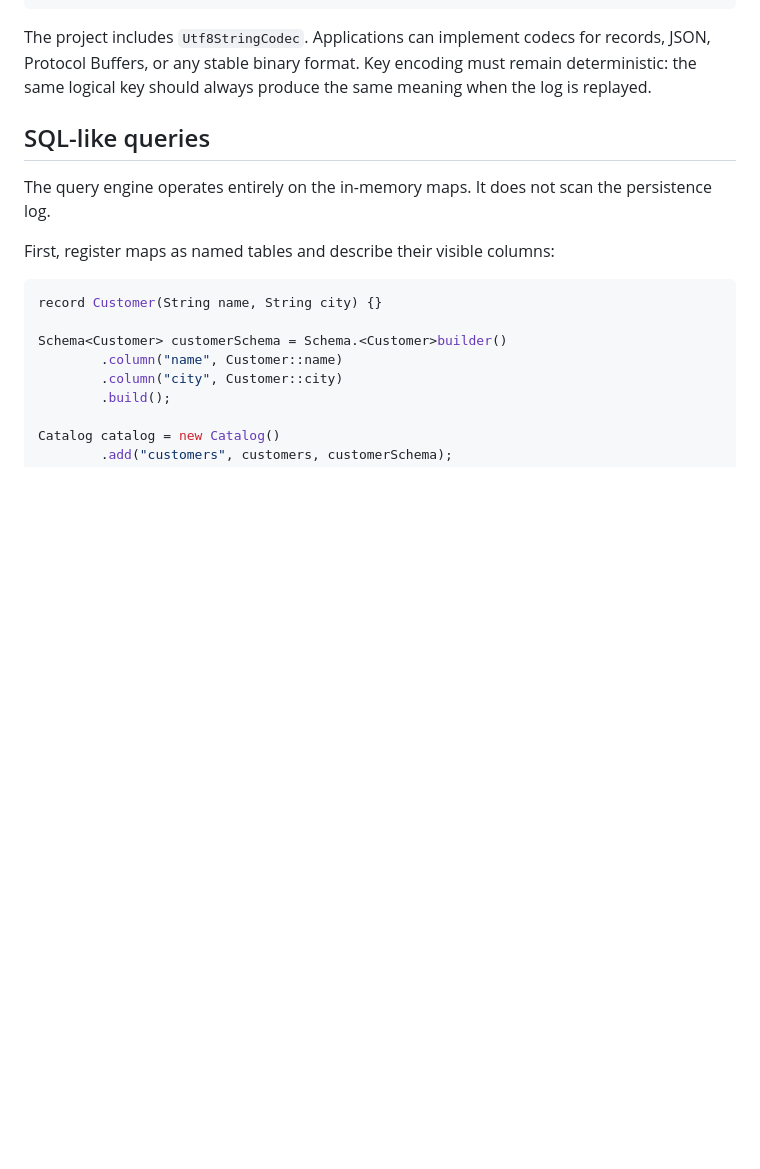
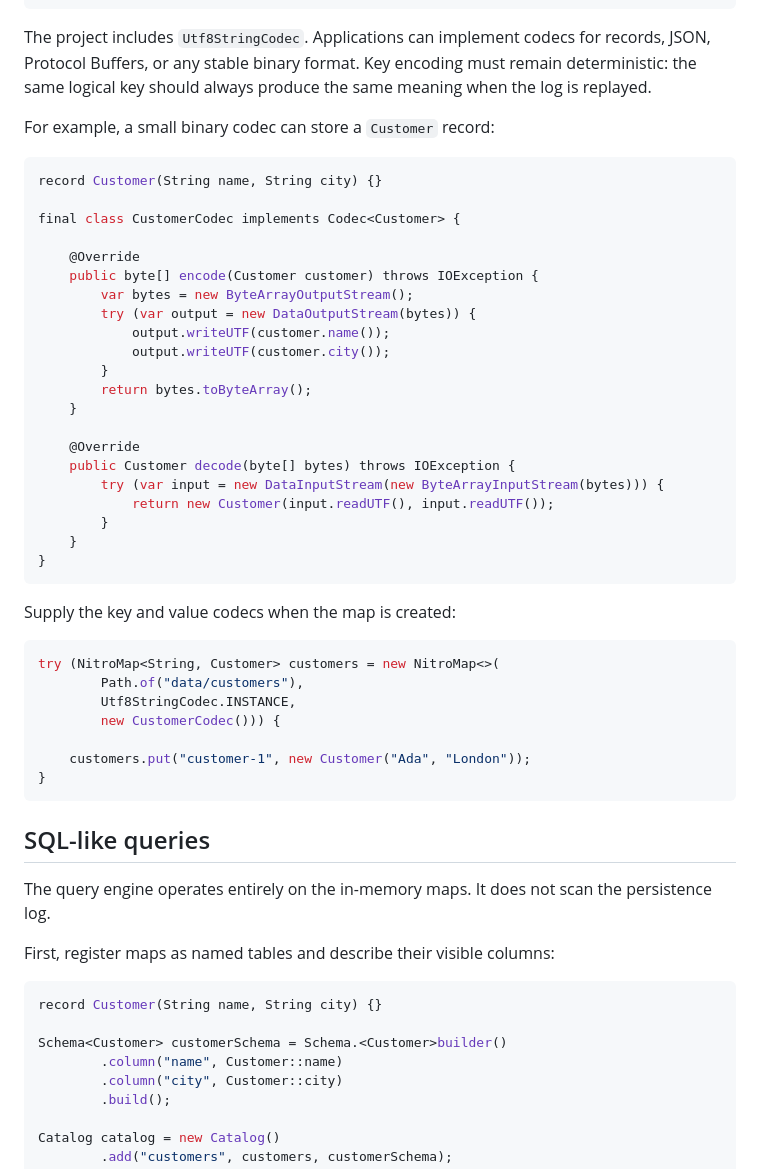
Before and after one commit to KirstenAli/nitromap, a Markdown page: README.md, the part around the change. Drawn GitHub-style; blank space fills up the shorter version.

Commit message:
add custom Customer codec example

````diff
--- a/README.md
+++ b/README.md
@@ -192,6 +192,44 @@ The project includes `Utf8StringCodec`. Applications can implement codecs for
 records, JSON, Protocol Buffers, or any stable binary format. Key encoding must
 remain deterministic: the same logical key should always produce the same
 meaning when the log is replayed.
+
+For example, a small binary codec can store a `Customer` record:
+
+```java
+record Customer(String name, String city) {}
+
+final class CustomerCodec implements Codec<Customer> {
+
+    @Override
+    public byte[] encode(Customer customer) throws IOException {
+        var bytes = new ByteArrayOutputStream();
+        try (var output = new DataOutputStream(bytes)) {
+            output.writeUTF(customer.name());
+            output.writeUTF(customer.city());
+        }
+        return bytes.toByteArray();
+    }
+
+    @Override
+    public Customer decode(byte[] bytes) throws IOException {
+        try (var input = new DataInputStream(new ByteArrayInputStream(bytes))) {
+            return new Customer(input.readUTF(), input.readUTF());
+        }
+    }
+}
+```
+
+Supply the key and value codecs when the map is created:
+
+```java
+try (NitroMap<String, Customer> customers = new NitroMap<>(
+        Path.of("data/customers"),
+        Utf8StringCodec.INSTANCE,
+        new CustomerCodec())) {
+
+    customers.put("customer-1", new Customer("Ada", "London"));
+}
+```
 
 ## SQL-like queries
 
````
